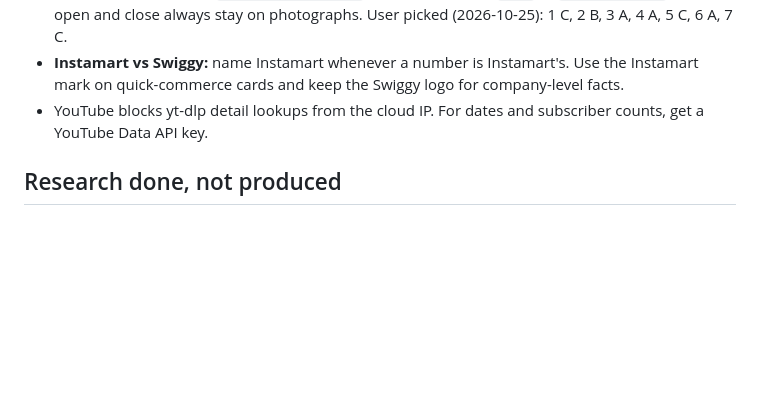
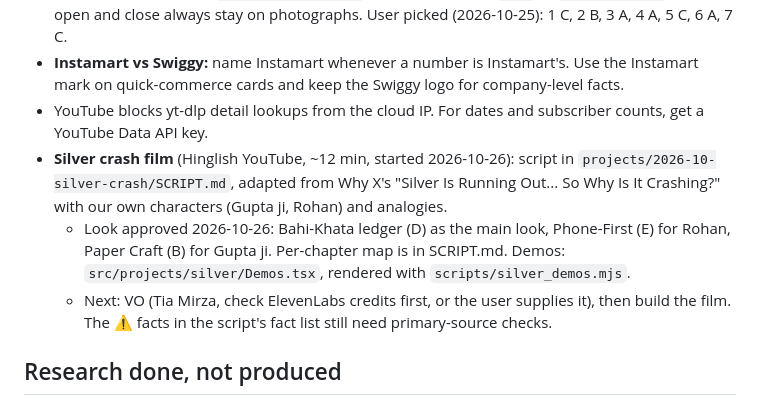
Before and after one commit to x97n545d74-cmd/super-duper-palm-tree, a Markdown page: avron-reels/MEMORY.md, the part around one of its changes. Drawn GitHub-style; blank space fills up the shorter version.

Commit message:
Silver film: approved look (ledger main, phone for Rohan, paper for Gupta ji)
Co-Authored-By: Claude Opus 5.5 <noreply@anthropic.com>
Claude-Session: https://claude.ai/code/session_01R1wViDHeM9fF8epoADSWQ8

```diff
--- a/avron-reels/MEMORY.md
+++ b/avron-reels/MEMORY.md
@@ -65,6 +65,9 @@ Tool workflow: Agent Reach for research (read-only), the no-ai-slop skill on eve
 - **Swiggy film backgrounds are chosen per chapter by the user** (2026-10-25: "not the whole film, give options, I will select"). Options: A photographs, B live India map (`film/MapWorld.tsx`), C paper city, D type wall (`film/Backdrops.tsx`). Set the choice in `PLAN` in `film/Film.tsx`. The open and close always stay on photographs. User picked (2026-10-25): 1 C, 2 B, 3 A, 4 A, 5 C, 6 A, 7 C.
 - **Instamart vs Swiggy:** name Instamart whenever a number is Instamart's. Use the Instamart mark on quick-commerce cards and keep the Swiggy logo for company-level facts.
 - YouTube blocks yt-dlp detail lookups from the cloud IP. For dates and subscriber counts, get a YouTube Data API key.
+- **Silver crash film** (Hinglish YouTube, ~12 min, started 2026-10-26): script in `projects/2026-10-silver-crash/SCRIPT.md`, adapted from Why X's "Silver Is Running Out... So Why Is It Crashing?" with our own characters (Gupta ji, Rohan) and analogies.
+  - Look approved 2026-10-26: Bahi-Khata ledger (D) as the main look, Phone-First (E) for Rohan, Paper Craft (B) for Gupta ji. Per-chapter map is in SCRIPT.md. Demos: `src/projects/silver/Demos.tsx`, rendered with `scripts/silver_demos.mjs`.
+  - Next: VO (Tia Mirza, check ElevenLabs credits first, or the user supplies it), then build the film. The ⚠ facts in the script's fact list still need primary-source checks.
 
 ## Research done, not produced
 - **MosChip:** `projects/2026-10-moschip/PROJECT_REPORT.md`. It fails the revenue-guidance screen because the company gives no guidance.
```
Also changed, not shown: other parts of avron-reels/MEMORY.md (+1 -1 lines), 1 other file.
